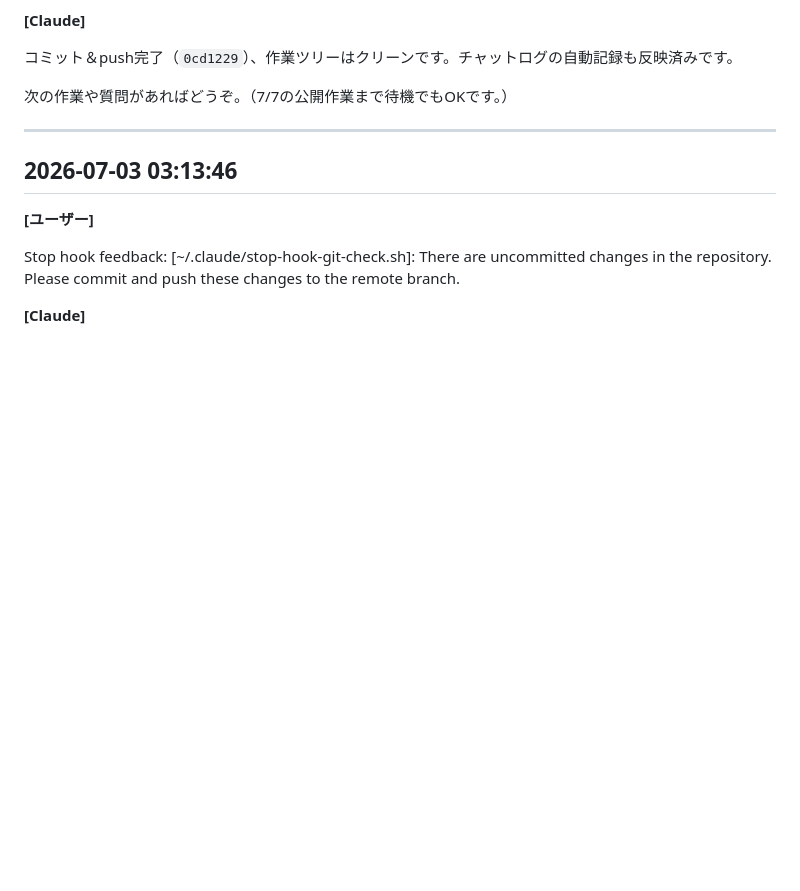
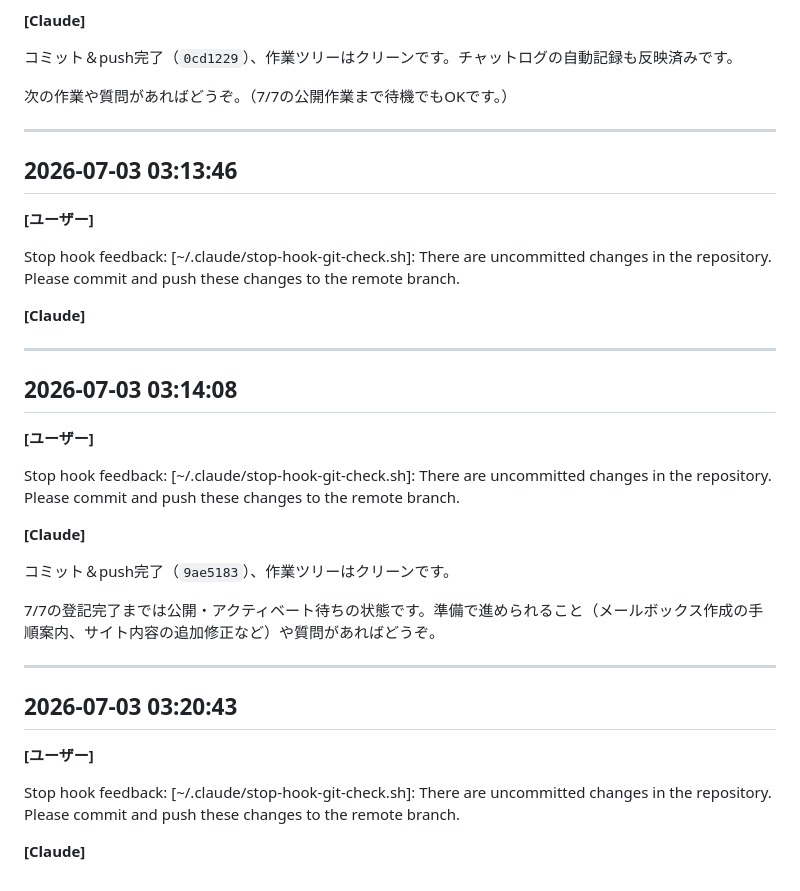
Before and after one commit to capinfo0000/misima-anken, a Markdown page: チャットログ.md, the part around the change. Drawn GitHub-style; blank space fills up the shorter version.

Commit message:
チャットログ更新（自動記録分を反映）
Co-Authored-By: Claude Opus 4.8 <noreply@anthropic.com>
Claude-Session: https://claude.ai/code/session_01UejJrcTvtWasbZ1U48pvzm

```diff
--- a/チャットログ.md
+++ b/チャットログ.md
@@ -563,3 +563,31 @@ Stop hook feedback:
 [~/.claude/stop-hook-git-check.sh]: There are uncommitted changes in the repository. Please commit and push these changes to the remote branch.
 
 **[Claude]**
+
+
+
+---
+
+## 2026-07-03 03:14:08
+
+**[ユーザー]**
+
+Stop hook feedback:
+[~/.claude/stop-hook-git-check.sh]: There are uncommitted changes in the repository. Please commit and push these changes to the remote branch.
+
+**[Claude]**
+
+コミット＆push完了（`9ae5183`）、作業ツリーはクリーンです。
+
+7/7の登記完了までは公開・アクティベート待ちの状態です。準備で進められること（メールボックス作成の手順案内、サイト内容の追加修正など）や質問があればどうぞ。
+
+---
+
+## 2026-07-03 03:20:43
+
+**[ユーザー]**
+
+Stop hook feedback:
+[~/.claude/stop-hook-git-check.sh]: There are uncommitted changes in the repository. Please commit and push these changes to the remote branch.
+
+**[Claude]**
```
